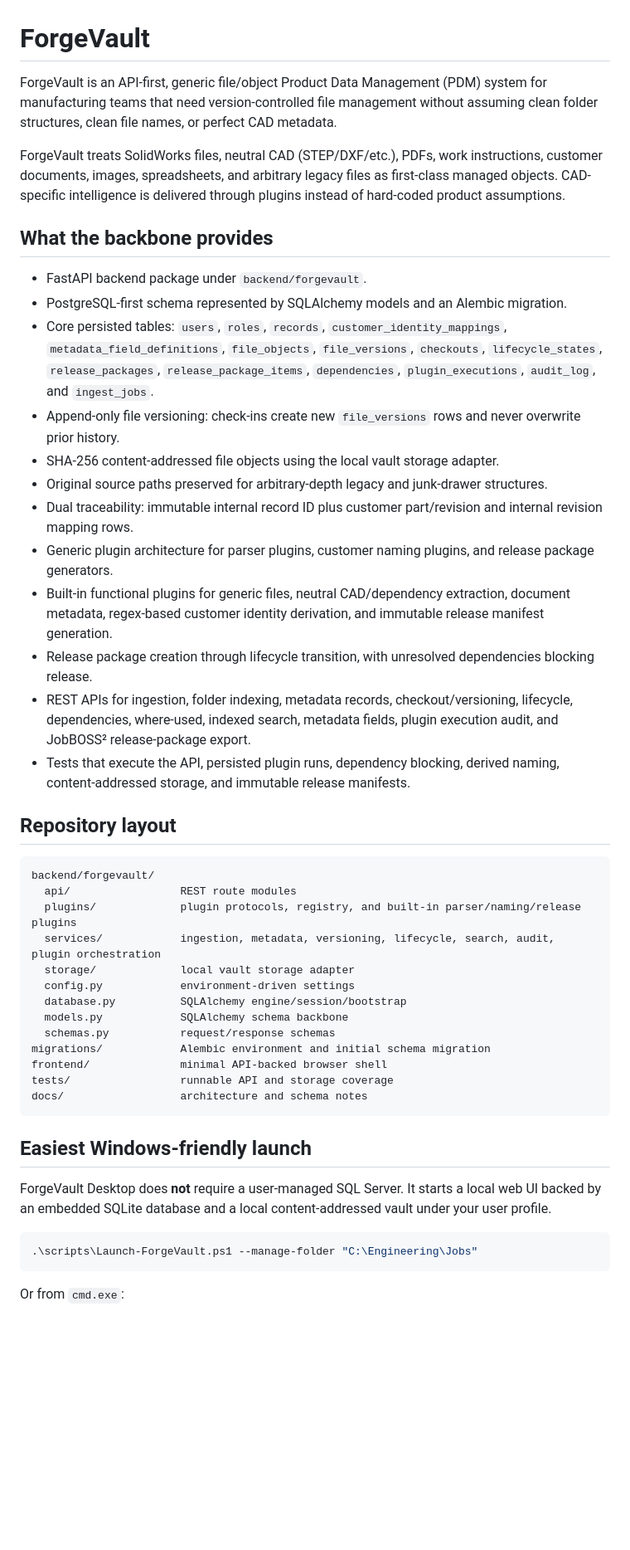
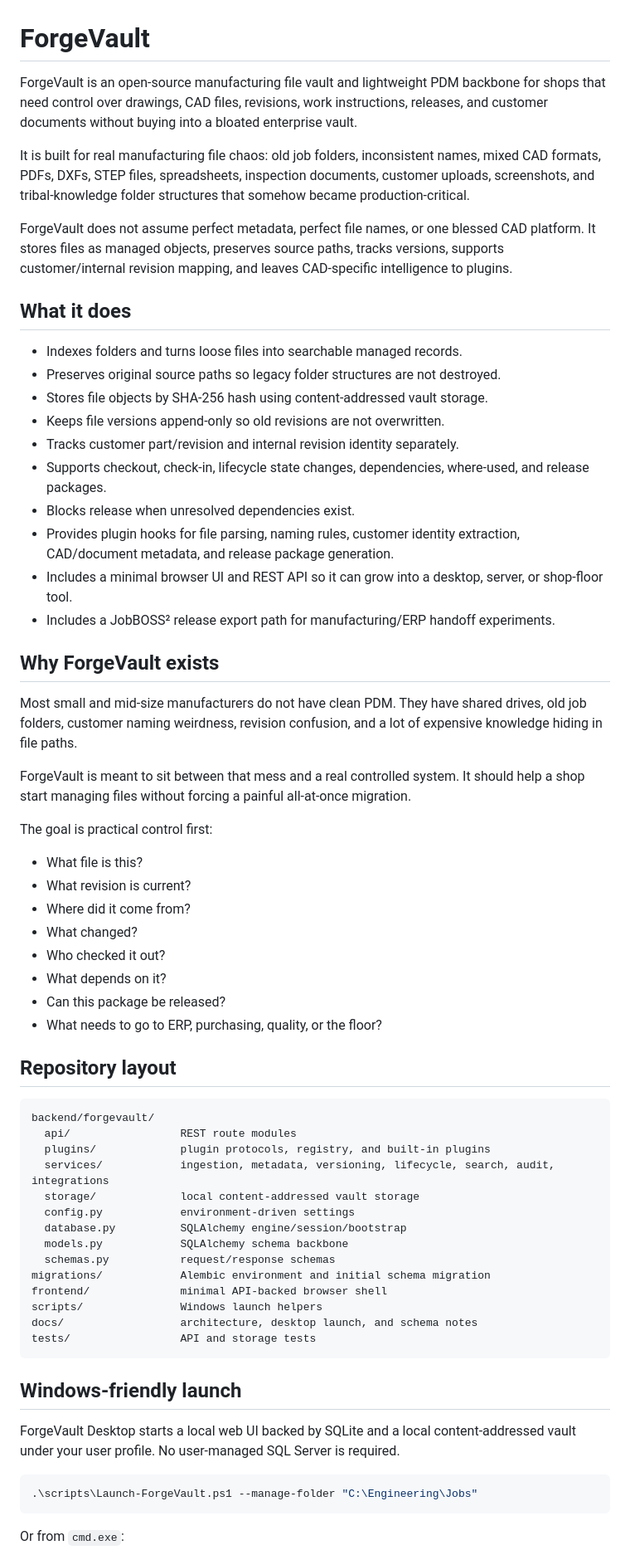
Before and after one commit to danieloculus0-bot/ForgeVault, a Markdown page: README.md, the part around one of its changes. Shown at 83% size. Rendered like a GitHub page; blank space fills up the shorter version.

Commit message:
Improve ForgeVault README and remove SolidWorks-specific framing

````diff
--- a/README.md
+++ b/README.md
@@ -1,45 +1,63 @@
 # ForgeVault
 
-ForgeVault is an API-first, generic file/object Product Data Management (PDM) system for manufacturing teams that need version-controlled file management without assuming clean folder structures, clean file names, or perfect CAD metadata.
+ForgeVault is an open-source manufacturing file vault and lightweight PDM backbone for shops that need control over drawings, CAD files, revisions, work instructions, releases, and customer documents without buying into a bloated enterprise vault.
 
-ForgeVault treats SolidWorks files, neutral CAD (STEP/DXF/etc.), PDFs, work instructions, customer documents, images, spreadsheets, and arbitrary legacy files as first-class managed objects. CAD-specific intelligence is delivered through plugins instead of hard-coded product assumptions.
+It is built for real manufacturing file chaos: old job folders, inconsistent names, mixed CAD formats, PDFs, DXFs, STEP files, spreadsheets, inspection documents, customer uploads, screenshots, and tribal-knowledge folder structures that somehow became production-critical.
 
-## What the backbone provides
+ForgeVault does not assume perfect metadata, perfect file names, or one blessed CAD platform. It stores files as managed objects, preserves source paths, tracks versions, supports customer/internal revision mapping, and leaves CAD-specific intelligence to plugins.
 
-* FastAPI backend package under `backend/forgevault`.
-* PostgreSQL-first schema represented by SQLAlchemy models and an Alembic migration.
-* Core persisted tables: `users`, `roles`, `records`, `customer_identity_mappings`, `metadata_field_definitions`, `file_objects`, `file_versions`, `checkouts`, `lifecycle_states`, `release_packages`, `release_package_items`, `dependencies`, `plugin_executions`, `audit_log`, and `ingest_jobs`.
-* Append-only file versioning: check-ins create new `file_versions` rows and never overwrite prior history.
-* SHA-256 content-addressed file objects using the local vault storage adapter.
-* Original source paths preserved for arbitrary-depth legacy and junk-drawer structures.
-* Dual traceability: immutable internal record ID plus customer part/revision and internal revision mapping rows.
-* Generic plugin architecture for parser plugins, customer naming plugins, and release package generators.
-* Built-in functional plugins for generic files, neutral CAD/dependency extraction, document metadata, regex-based customer identity derivation, and immutable release manifest generation.
-* Release package creation through lifecycle transition, with unresolved dependencies blocking release.
-* REST APIs for ingestion, folder indexing, metadata records, checkout/versioning, lifecycle, dependencies, where-used, indexed search, metadata fields, plugin execution audit, and JobBOSS² release-package export.
-* Tests that execute the API, persisted plugin runs, dependency blocking, derived naming, content-addressed storage, and immutable release manifests.
+## What it does
+
+- Indexes folders and turns loose files into searchable managed records.
+- Preserves original source paths so legacy folder structures are not destroyed.
+- Stores file objects by SHA-256 hash using content-addressed vault storage.
+- Keeps file versions append-only so old revisions are not overwritten.
+- Tracks customer part/revision and internal revision identity separately.
+- Supports checkout, check-in, lifecycle state changes, dependencies, where-used, and release packages.
+- Blocks release when unresolved dependencies exist.
+- Provides plugin hooks for file parsing, naming rules, customer identity extraction, CAD/document metadata, and release package generation.
+- Includes a minimal browser UI and REST API so it can grow into a desktop, server, or shop-floor tool.
+- Includes a JobBOSS² release export path for manufacturing/ERP handoff experiments.
+
+## Why ForgeVault exists
+
+Most small and mid-size manufacturers do not have clean PDM. They have shared drives, old job folders, customer naming weirdness, revision confusion, and a lot of expensive knowledge hiding in file paths.
+
+ForgeVault is meant to sit between that mess and a real controlled system. It should help a shop start managing files without forcing a painful all-at-once migration.
+
+The goal is practical control first:
+
+- What file is this?
+- What revision is current?
+- Where did it come from?
+- What changed?
+- Who checked it out?
+- What depends on it?
+- Can this package be released?
+- What needs to go to ERP, purchasing, quality, or the floor?
 
 ## Repository layout
 
 ```text
 backend/forgevault/
   api/                 REST route modules
-  plugins/             plugin protocols, registry, and built-in parser/naming/release plugins
-  services/            ingestion, metadata, versioning, lifecycle, search, audit, plugin orchestration
-  storage/             local vault storage adapter
+  plugins/             plugin protocols, registry, and built-in plugins
+  services/            ingestion, metadata, versioning, lifecycle, search, audit, integrations
+  storage/             local content-addressed vault storage
   config.py            environment-driven settings
   database.py          SQLAlchemy engine/session/bootstrap
   models.py            SQLAlchemy schema backbone
   schemas.py           request/response schemas
 migrations/            Alembic environment and initial schema migration
 frontend/              minimal API-backed browser shell
-tests/                 runnable API and storage coverage
-docs/                  architecture and schema notes
+scripts/               Windows launch helpers
+docs/                  architecture, desktop launch, and schema notes
+tests/                 API and storage tests
 ```
 
-## Easiest Windows-friendly launch
+## Windows-friendly launch
 
-ForgeVault Desktop does **not** require a user-managed SQL Server. It starts a local web UI backed by an embedded SQLite database and a local content-addressed vault under your user profile.
+ForgeVault Desktop starts a local web UI backed by SQLite and a local content-addressed vault under your user profile. No user-managed SQL Server is required.
 
 ```powershell
 .\scripts\Launch-ForgeVault.ps1 --manage-folder "C:\Engineering\Jobs"
````
Also changed, not shown: other parts of README.md (+33 -20 lines).
